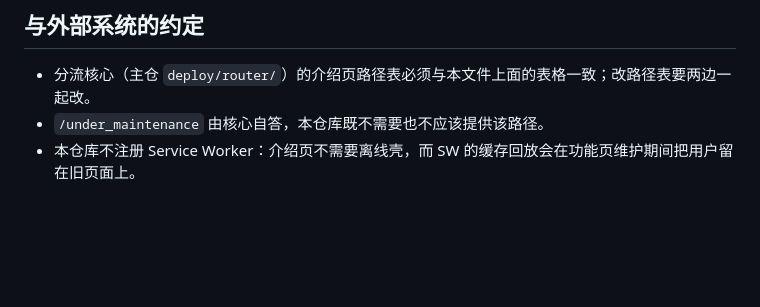
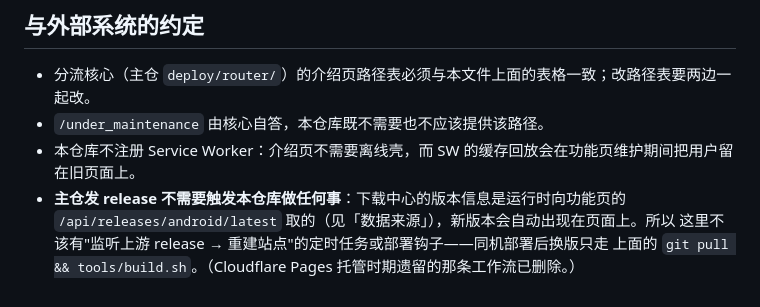
Before and after one commit to Hill-1024/Lawyance_Intro, a Markdown page: README.md, the part around the change. GitHub-like rendering; blank space fills up the shorter version.

Commit message:
docs: 写明主仓 release 不需要触发本仓库重建
同机部署后，下载中心的版本信息由运行时请求 /api/releases/android/latest 得到，
新 release 自动出现在页面上，换版只走 git pull && tools/build.sh。
把这条写进「与外部系统的约定」，避免再有人照着旧的 Cloudflare Pages 托管方式
补一条跨仓触发链路回来。

```diff
--- a/README.md
+++ b/README.md
@@ -61,3 +61,7 @@ sudo systemctl restart lawver-intro   # 只有改了 server/serve.py 才需要
 - 分流核心（主仓 `deploy/router/`）的介绍页路径表必须与本文件上面的表格一致；改路径表要两边一起改。
 - `/under_maintenance` 由核心自答，本仓库既不需要也不应该提供该路径。
 - 本仓库不注册 Service Worker：介绍页不需要离线壳，而 SW 的缓存回放会在功能页维护期间把用户留在旧页面上。
+- **主仓发 release 不需要触发本仓库做任何事**：下载中心的版本信息是运行时向功能页的
+  `/api/releases/android/latest` 取的（见「数据来源」），新版本会自动出现在页面上。所以
+  这里不该有"监听上游 release → 重建站点"的定时任务或部署钩子——同机部署后换版只走
+  上面的 `git pull && tools/build.sh`。（Cloudflare Pages 托管时期遗留的那条工作流已删除。）
```
